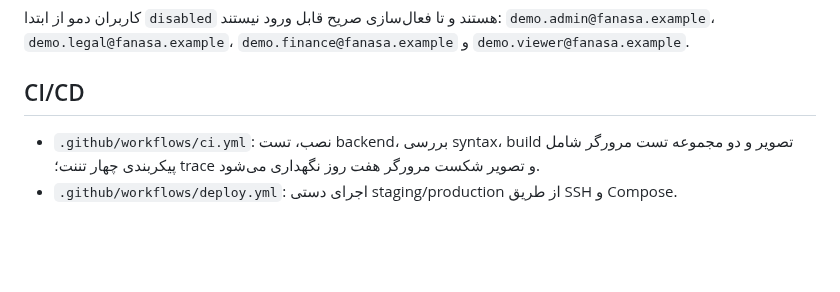
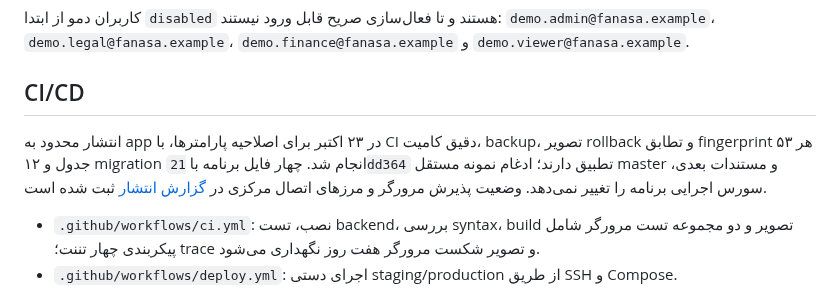
Before and after one commit to SeyediDev/NeoContract, a Markdown page: docs/DEPLOYMENT.md, the part around the change. Rendered like a GitHub page; blank space fills up the shorter version.

Commit message:
docs: record parameter amendment release and source integration

```diff
--- a/docs/DEPLOYMENT.md
+++ b/docs/DEPLOYMENT.md
@@ -97,6 +97,12 @@ services:
 
 ## CI/CD
 
+انتشار محدود به app در ۲۳ اکتبر برای اصلاحیه پارامترها، با CI دقیق کامیت،
+backup، تصویر rollback و تطابق fingerprint هر ۵۳ جدول و ۱۲ migration انجام شد.
+چهار فایل برنامه با `21dd364` تطبیق دارند؛ ادغام نمونه مستقل master و مستندات
+بعدی، سورس اجرایی برنامه را تغییر نمی‌دهد. وضعیت پذیرش مرورگر و مرزهای اتصال
+مرکزی در [گزارش انتشار](RELEASE-2026-10-23-PARAMETER-AMENDMENT.md) ثبت شده است.
+
 - `.github/workflows/ci.yml`: نصب، تست backend، بررسی syntax، build تصویر و دو مجموعه تست مرورگر شامل پیکربندی چهار تننت؛ trace و تصویر شکست مرورگر هفت روز نگهداری می‌شود.
 - `.github/workflows/deploy.yml`: اجرای دستی staging/production از طریق SSH و Compose.
 - GitHub Environmentهای staging و production باید secretهای `VPS_HOST`، `VPS_USER`، `VPS_SSH_KEY` و `VPS_APP_DIR` جداگانه داشته باشند.
```
Also changed, not shown: docs/COVERAGE.md (+3 -0 lines), docs/RELEASE-2026-10-23-PARAMETER-AMENDMENT.md (added, +75 -0 lines).
